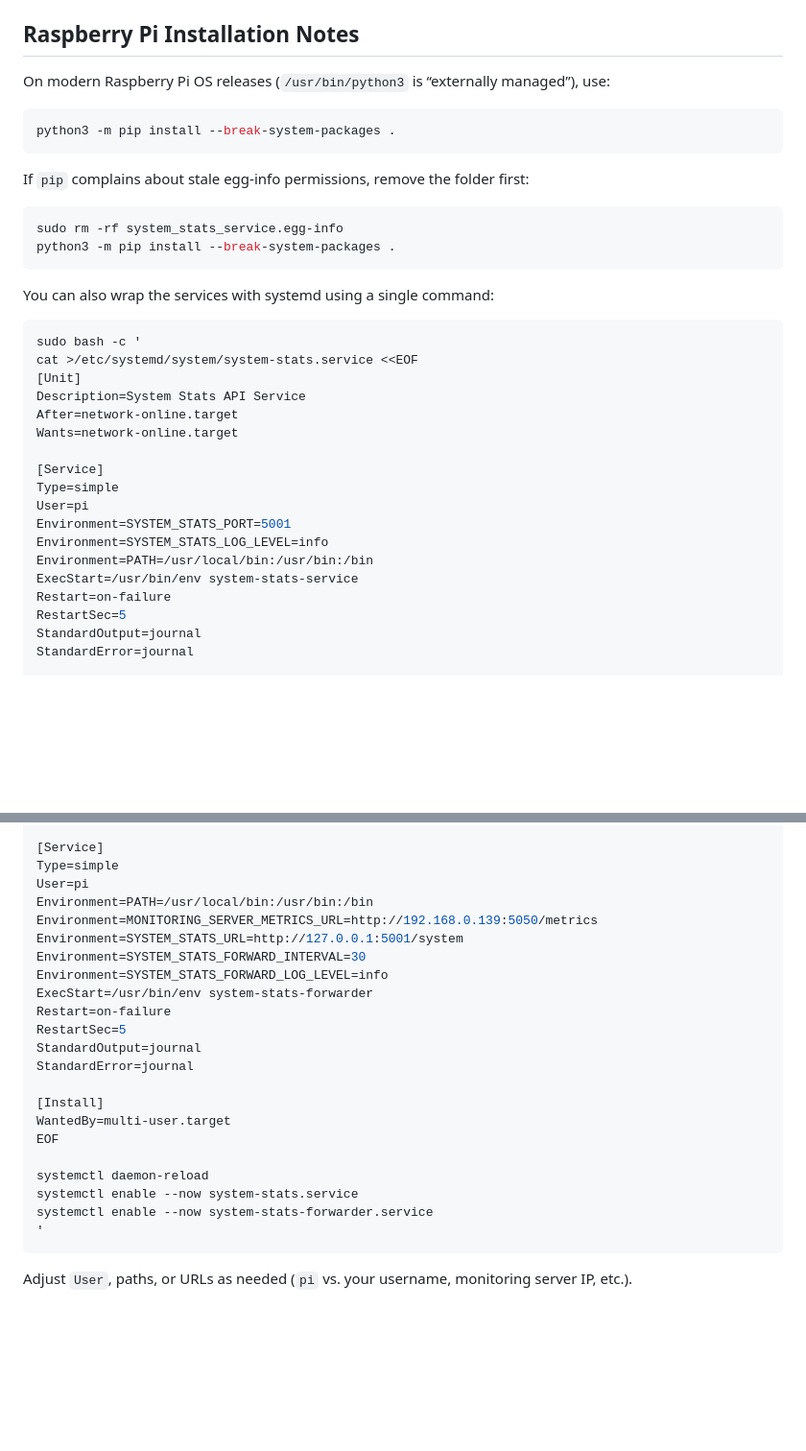
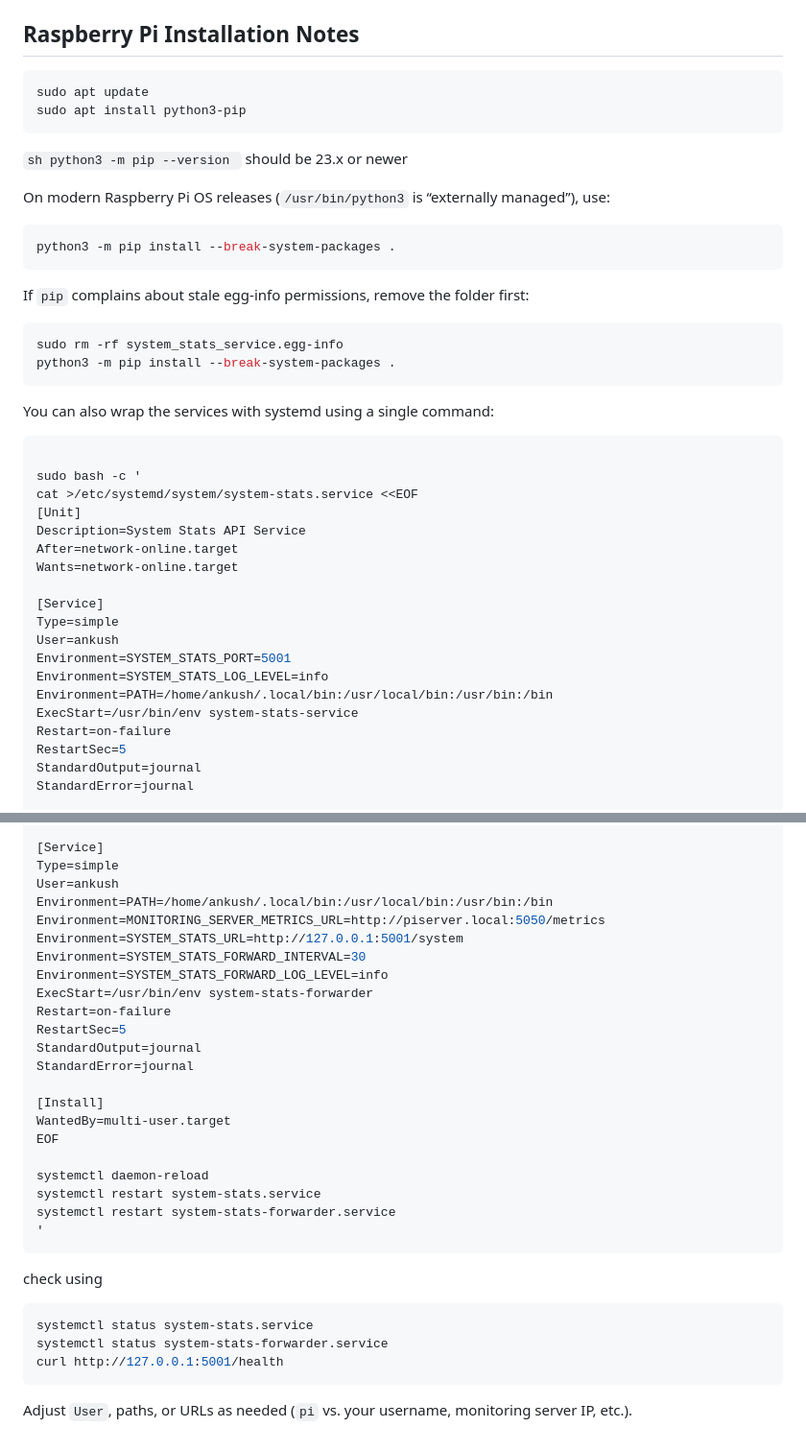
Before and after one commit to chandanankush/statix, a Markdown page: client/README.md, 2 parts joined by grey strips. Shown: that part at 96% size. GitHub-like rendering; blank space fills up the shorter version.

Commit message:
added change for readme

````diff
--- a/client/README.md
+++ b/client/README.md
@@ -155,11 +155,20 @@ WantedBy=multi-user.target
 
 ## Raspberry Pi Installation Notes
 
+```sh
+sudo apt update
+sudo apt install python3-pip
+```
+
+```sh python3 -m pip --version ``` should be 23.x or newer
+
 On modern Raspberry Pi OS releases (`/usr/bin/python3` is “externally managed”), use:
 
 ```sh
 python3 -m pip install --break-system-packages .
 ```
+
+
 
 If `pip` complains about stale egg-info permissions, remove the folder first:
 
@@ -171,6 +180,7 @@ python3 -m pip install --break-system-packages .
 You can also wrap the services with systemd using a single command:
 
 ```sh
+
 sudo bash -c '
 cat >/etc/systemd/system/system-stats.service <<EOF
 [Unit]
@@ -180,10 +190,10 @@ Wants=network-online.target
 
 [Service]
 Type=simple
-User=pi
+User=ankush
 Environment=SYSTEM_STATS_PORT=5001
 Environment=SYSTEM_STATS_LOG_LEVEL=info
-Environment=PATH=/usr/local/bin:/usr/bin:/bin
+Environment=PATH=/home/ankush/.local/bin:/usr/local/bin:/usr/bin:/bin
 ExecStart=/usr/bin/env system-stats-service
 Restart=on-failure
 RestartSec=5
@@ -202,9 +212,9 @@ Wants=network-online.target
 
 [Service]
 Type=simple
-User=pi
-Environment=PATH=/usr/local/bin:/usr/bin:/bin
-Environment=MONITORING_SERVER_METRICS_URL=http://192.168.0.139:5050/metrics
+User=ankush
+Environment=PATH=/home/ankush/.local/bin:/usr/local/bin:/usr/bin:/bin
+Environment=MONITORING_SERVER_METRICS_URL=http://piserver.local:5050/metrics
 Environment=SYSTEM_STATS_URL=http://127.0.0.1:5001/system
 Environment=SYSTEM_STATS_FORWARD_INTERVAL=30
 Environment=SYSTEM_STATS_FORWARD_LOG_LEVEL=info
@@ -219,9 +229,17 @@ WantedBy=multi-user.target
 EOF
 
 systemctl daemon-reload
-systemctl enable --now system-stats.service
-systemctl enable --now system-stats-forwarder.service
+systemctl restart system-stats.service
+systemctl restart system-stats-forwarder.service
 '
 ```
 
+check using
+
+```sh
+systemctl status system-stats.service
+systemctl status system-stats-forwarder.service
+curl http://127.0.0.1:5001/health
+```
+
 Adjust `User`, paths, or URLs as needed (`pi` vs. your username, monitoring server IP, etc.).
````
